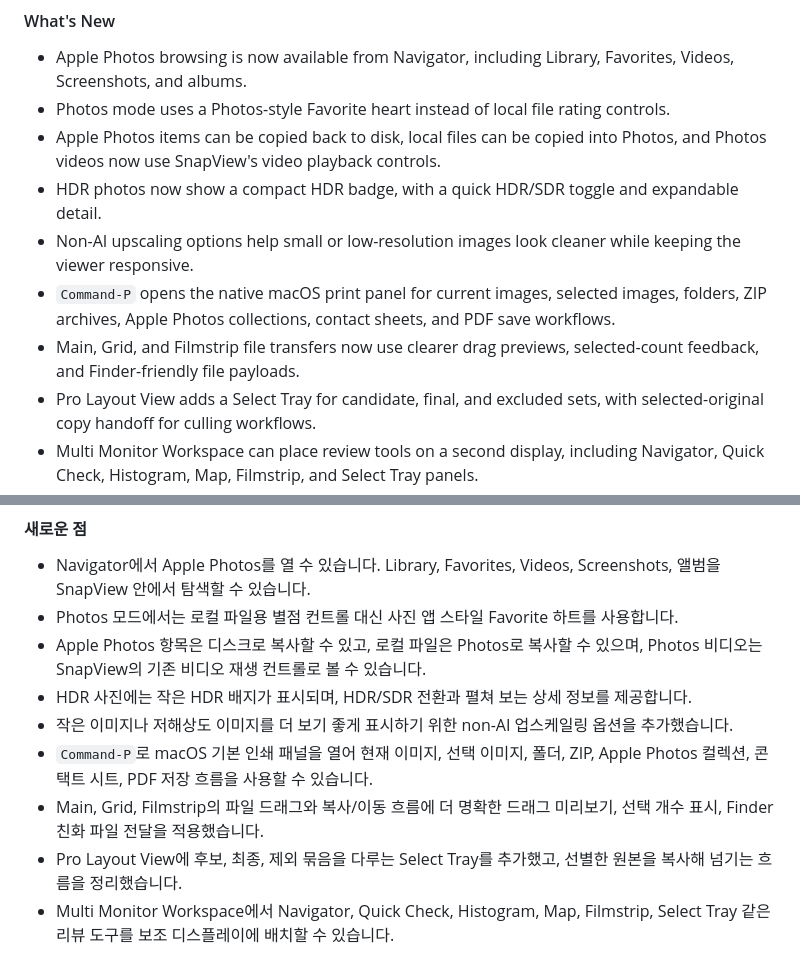
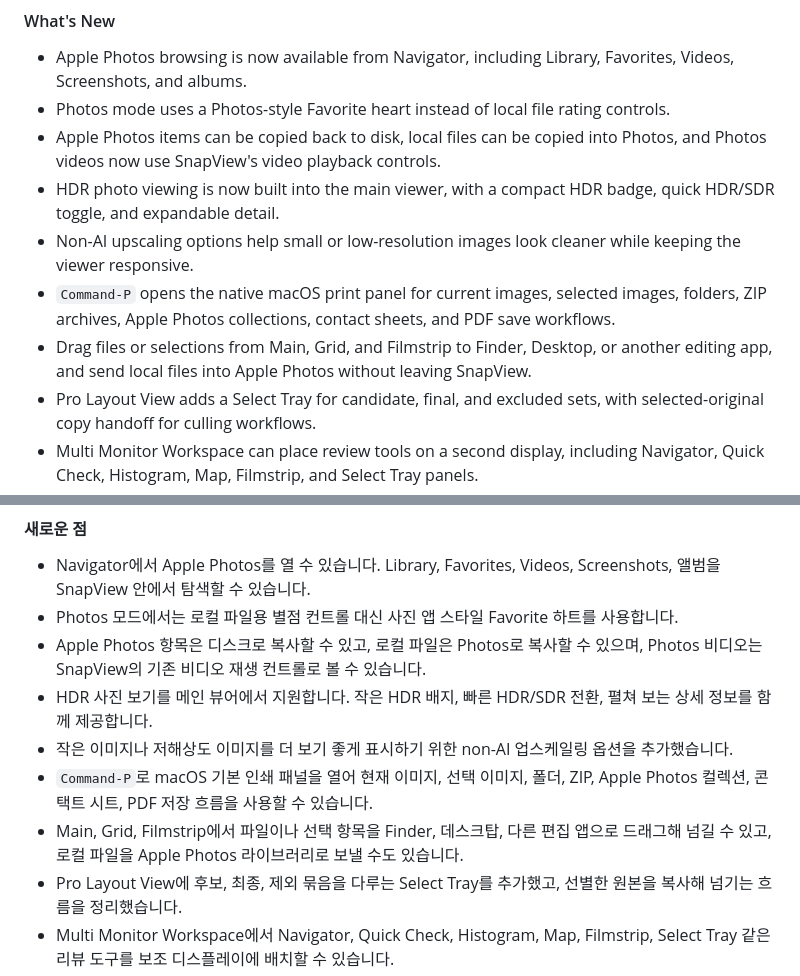
Before and after one commit to youngchangjo/SnapView, a Markdown page: RELEASE_NOTES.md, 2 parts joined by grey strips. GitHub-like rendering.

Commit message:
docs: emphasize HDR and drag handoff

```diff
--- a/RELEASE_NOTES.md
+++ b/RELEASE_NOTES.md
@@ -12,10 +12,10 @@ Language: [🇺🇸 English](#english-250) | [🇰🇷 한국어](#korean-250)
 - Apple Photos browsing is now available from Navigator, including Library, Favorites, Videos, Screenshots, and albums.
 - Photos mode uses a Photos-style Favorite heart instead of local file rating controls.
 - Apple Photos items can be copied back to disk, local files can be copied into Photos, and Photos videos now use SnapView's video playback controls.
-- HDR photos now show a compact HDR badge, with a quick HDR/SDR toggle and expandable detail.
+- HDR photo viewing is now built into the main viewer, with a compact HDR badge, quick HDR/SDR toggle, and expandable detail.
 - Non-AI upscaling options help small or low-resolution images look cleaner while keeping the viewer responsive.
 - `Command-P` opens the native macOS print panel for current images, selected images, folders, ZIP archives, Apple Photos collections, contact sheets, and PDF save workflows.
-- Main, Grid, and Filmstrip file transfers now use clearer drag previews, selected-count feedback, and Finder-friendly file payloads.
+- Drag files or selections from Main, Grid, and Filmstrip to Finder, Desktop, or another editing app, and send local files into Apple Photos without leaving SnapView.
 - Pro Layout View adds a Select Tray for candidate, final, and excluded sets, with selected-original copy handoff for culling workflows.
 - Multi Monitor Workspace can place review tools on a second display, including Navigator, Quick Check, Histogram, Map, Filmstrip, and Select Tray panels.
 - A project folder template command can create `Capture`, `Select`, `Reject`, and `Output` folders and open the new `Capture` folder.
@@ -45,10 +45,10 @@ Language: [🇺🇸 English](#english-250) | [🇰🇷 한국어](#korean-250)
 - Navigator에서 Apple Photos를 열 수 있습니다. Library, Favorites, Videos, Screenshots, 앨범을 SnapView 안에서 탐색할 수 있습니다.
 - Photos 모드에서는 로컬 파일용 별점 컨트롤 대신 사진 앱 스타일 Favorite 하트를 사용합니다.
 - Apple Photos 항목은 디스크로 복사할 수 있고, 로컬 파일은 Photos로 복사할 수 있으며, Photos 비디오는 SnapView의 기존 비디오 재생 컨트롤로 볼 수 있습니다.
-- HDR 사진에는 작은 HDR 배지가 표시되며, HDR/SDR 전환과 펼쳐 보는 상세 정보를 제공합니다.
+- HDR 사진 보기를 메인 뷰어에서 지원합니다. 작은 HDR 배지, 빠른 HDR/SDR 전환, 펼쳐 보는 상세 정보를 함께 제공합니다.
 - 작은 이미지나 저해상도 이미지를 더 보기 좋게 표시하기 위한 non-AI 업스케일링 옵션을 추가했습니다.
 - `Command-P`로 macOS 기본 인쇄 패널을 열어 현재 이미지, 선택 이미지, 폴더, ZIP, Apple Photos 컬렉션, 콘택트 시트, PDF 저장 흐름을 사용할 수 있습니다.
-- Main, Grid, Filmstrip의 파일 드래그와 복사/이동 흐름에 더 명확한 드래그 미리보기, 선택 개수 표시, Finder 친화 파일 전달을 적용했습니다.
+- Main, Grid, Filmstrip에서 파일이나 선택 항목을 Finder, 데스크탑, 다른 편집 앱으로 드래그해 넘길 수 있고, 로컬 파일을 Apple Photos 라이브러리로 보낼 수도 있습니다.
 - Pro Layout View에 후보, 최종, 제외 묶음을 다루는 Select Tray를 추가했고, 선별한 원본을 복사해 넘기는 흐름을 정리했습니다.
 - Multi Monitor Workspace에서 Navigator, Quick Check, Histogram, Map, Filmstrip, Select Tray 같은 리뷰 도구를 보조 디스플레이에 배치할 수 있습니다.
 - `Capture`, `Select`, `Reject`, `Output` 폴더를 만들고 새 `Capture` 폴더를 여는 프로젝트 폴더 템플릿 명령을 추가했습니다.
```
